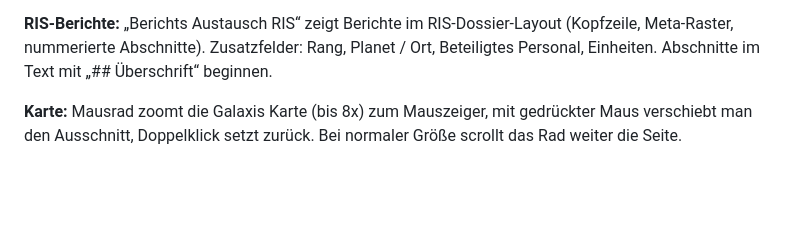
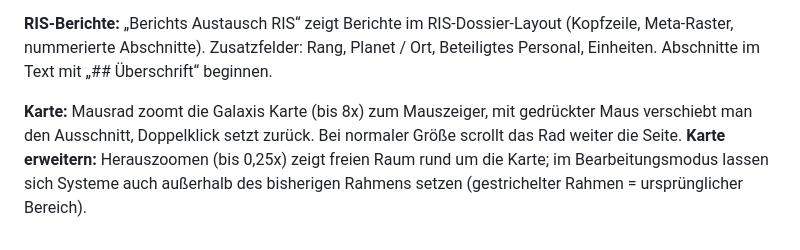
Before and after one commit to Holler721/wachendatenbank, a Markdown page: README.md, the part around the change. Drawn GitHub-style; blank space fills up the shorter version.

Commit message:
Galaxis Karte Update

```diff
--- a/README.md
+++ b/README.md
@@ -125,3 +125,4 @@ Im Personenregister lässt sich jede Person mit „KoS setzen“ (Recht „Perso
 **RIS-Berichte:** „Berichts Austausch RIS“ zeigt Berichte im RIS-Dossier-Layout (Kopfzeile, Meta-Raster, nummerierte Abschnitte). Zusatzfelder: Rang, Planet / Ort, Beteiligtes Personal, Einheiten. Abschnitte im Text mit „## Überschrift“ beginnen.
 
 **Karte:** Mausrad zoomt die Galaxis Karte (bis 8x) zum Mauszeiger, mit gedrückter Maus verschiebt man den Ausschnitt, Doppelklick setzt zurück. Bei normaler Größe scrollt das Rad weiter die Seite.
+**Karte erweitern:** Herauszoomen (bis 0,25x) zeigt freien Raum rund um die Karte; im Bearbeitungsmodus lassen sich Systeme auch außerhalb des bisherigen Rahmens setzen (gestrichelter Rahmen = ursprünglicher Bereich).
```
